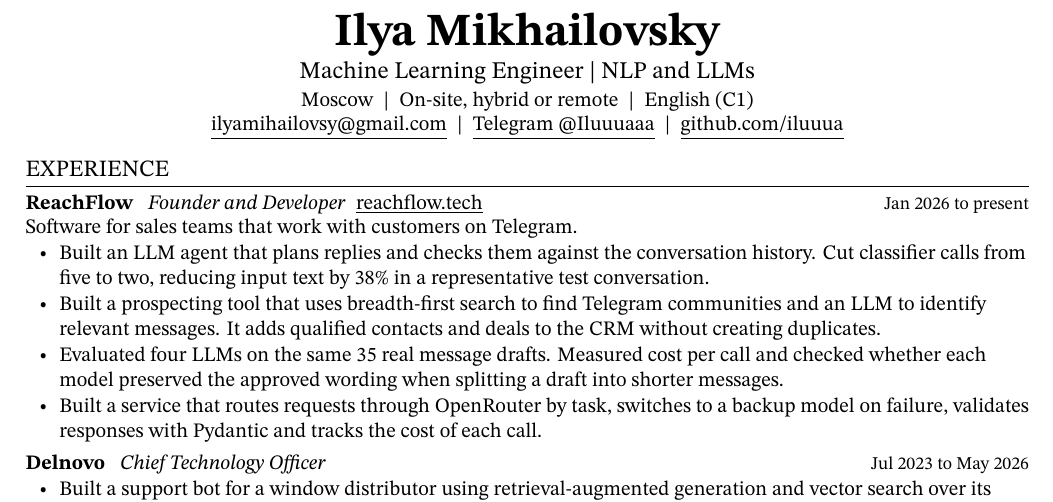
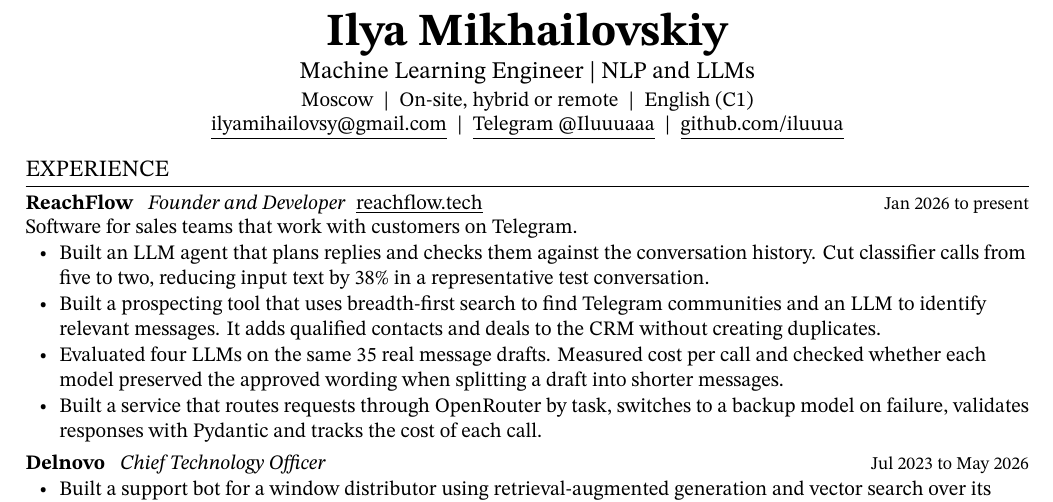
Before and after one commit to iluuua/cv, a LaTeX CV (src/cv-en.tex): part of the page, cut so that both start at the same text. Compiled offline with XeLaTeX; a missing font is replaced by an installed copy or a similar font.

Commit message:
Use Mikhailovskiy in the English resume

```diff
--- a/src/cv-en.tex
+++ b/src/cv-en.tex
@@ -14,7 +14,7 @@
 \usepackage{titlesec}
 \usepackage{enumitem}
 \usepackage[hidelinks]{hyperref}
-\hypersetup{pdfauthor={Ilya Mikhailovsky},pdftitle={Ilya Mikhailovsky | Machine Learning Engineer | NLP and LLMs},pdflang=en-US}
+\hypersetup{pdfauthor={Ilya Mikhailovskiy},pdftitle={Ilya Mikhailovskiy | Machine Learning Engineer | NLP and LLMs},pdflang=en-US}
 \urlstyle{same}
 
 \titleformat{\section}{\fontsize{11.7}{13.5}\selectfont}{}{0pt}{\MakeUppercase}[\vspace{0.6pt}{\titlerule[0.45pt]}]
@@ -31,7 +31,7 @@
 \begin{document}
 \fontsize{10.3}{12.2}\selectfont
 {\centering
-  {\fontsize{23}{26}\selectfont\bfseries Ilya Mikhailovsky}\par
+  {\fontsize{23}{26}\selectfont\bfseries Ilya Mikhailovskiy}\par
   \vspace{1.5pt}
   {\large Machine Learning Engineer | NLP and LLMs}\par
   \vspace{2pt}
```
Also changed, not shown: Ilya_Mikhailovskiy_Resume_EN.pdf (added), Ilya_Mikhailovsky_Resume_EN.pdf, Makefile, README.md.
